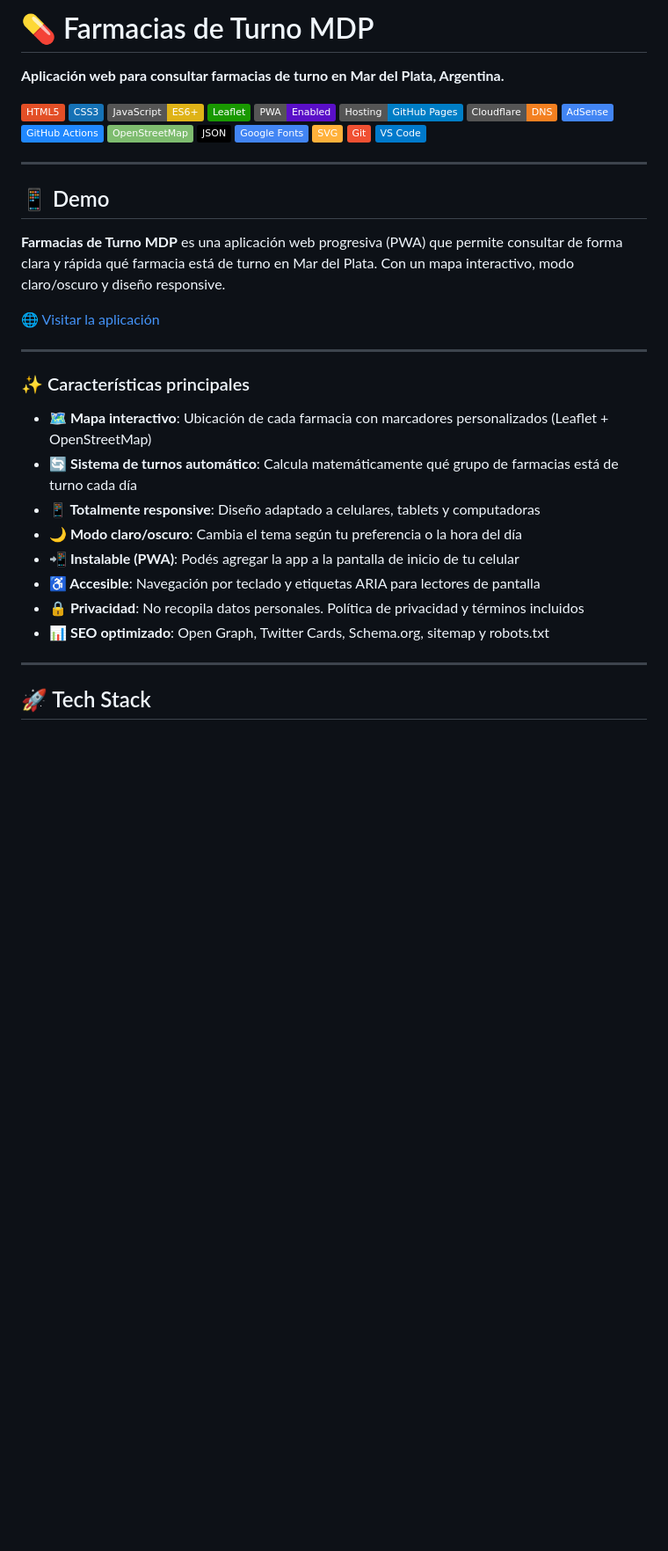
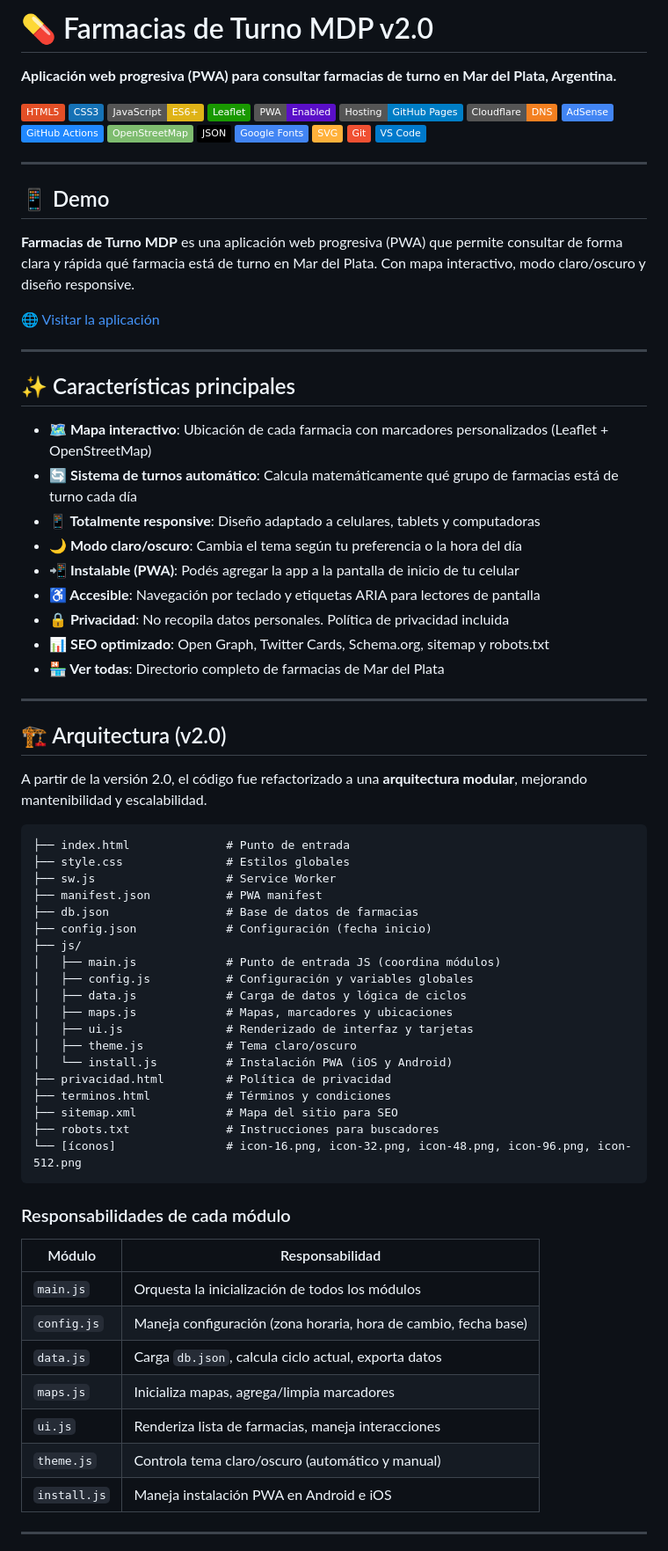
Before and after one commit to psbella/turnos, a Markdown page: README.md, the part around one of its changes. Shown at 88% size. Drawn GitHub-style; badges without logos; blank space fills up the shorter version.

````diff
--- a/README.md
+++ b/README.md
@@ -1,6 +1,6 @@
-# 💊 Farmacias de Turno MDP
+# 💊 Farmacias de Turno MDP v2.0
 
-**Aplicación web para consultar farmacias de turno en Mar del Plata, Argentina.**
+**Aplicación web progresiva (PWA) para consultar farmacias de turno en Mar del Plata, Argentina.**
 
 [![HTML5](https://img.shields.io/badge/HTML5-E34F26?logo=html5&logoColor=white)](https://developer.mozilla.org/es/docs/Web/HTML)
 [![CSS3](https://img.shields.io/badge/CSS3-1572B6?logo=css3&logoColor=white)](https://developer.mozilla.org/es/docs/Web/CSS)
@@ -22,13 +22,13 @@
 
 ## 📱 Demo
 
-**Farmacias de Turno MDP** es una aplicación web progresiva (PWA) que permite consultar de forma clara y rápida qué farmacia está de turno en Mar del Plata. Con un mapa interactivo, modo claro/oscuro y diseño responsive.
+**Farmacias de Turno MDP** es una aplicación web progresiva (PWA) que permite consultar de forma clara y rápida qué farmacia está de turno en Mar del Plata. Con mapa interactivo, modo claro/oscuro y diseño responsive.
 
 [🌐 Visitar la aplicación](https://farmaciasmdp.com.ar)
 
 ---
 
-### ✨ Características principales
+## ✨ Características principales
 
 - **🗺️ Mapa interactivo**: Ubicación de cada farmacia con marcadores personalizados (Leaflet + OpenStreetMap)
 - **🔄 Sistema de turnos automático**: Calcula matemáticamente qué grupo de farmacias está de turno cada día
@@ -36,9 +36,50 @@
 - **🌙 Modo claro/oscuro**: Cambia el tema según tu preferencia o la hora del día
 - **📲 Instalable (PWA)**: Podés agregar la app a la pantalla de inicio de tu celular
 - **♿ Accesible**: Navegación por teclado y etiquetas ARIA para lectores de pantalla
-- **🔒 Privacidad**: No recopila datos personales. Política de privacidad y términos incluidos
+- **🔒 Privacidad**: No recopila datos personales. Política de privacidad incluida
 - **📊 SEO optimizado**: Open Graph, Twitter Cards, Schema.org, sitemap y robots.txt
+- **🏪 Ver todas**: Directorio completo de farmacias de Mar del Plata
 
 ---
 
-## 🚀 Tech Stack
+## 🏗️ Arquitectura (v2.0)
+
+A partir de la versión 2.0, el código fue refactorizado a una **arquitectura modular**, mejorando mantenibilidad y escalabilidad.
+
+```
+├── index.html              # Punto de entrada
+├── style.css               # Estilos globales
+├── sw.js                   # Service Worker
+├── manifest.json           # PWA manifest
+├── db.json                 # Base de datos de farmacias
+├── config.json             # Configuración (fecha inicio)
+├── js/
+│   ├── main.js             # Punto de entrada JS (coordina módulos)
+│   ├── config.js           # Configuración y variables globales
+│   ├── data.js             # Carga de datos y lógica de ciclos
+│   ├── maps.js             # Mapas, marcadores y ubicaciones
+│   ├── ui.js               # Renderizado de interfaz y tarjetas
+│   ├── theme.js            # Tema claro/oscuro
+│   └── install.js          # Instalación PWA (iOS y Android)
+├── privacidad.html         # Política de privacidad
+├── terminos.html           # Términos y condiciones
+├── sitemap.xml             # Mapa del sitio para SEO
+├── robots.txt              # Instrucciones para buscadores
+└── [íconos]                # icon-16.png, icon-32.png, icon-48.png, icon-96.png, icon-512.png
+```
+
+
+### Responsabilidades de cada módulo
+
+| Módulo | Responsabilidad |
+|--------|----------------|
+| `main.js` | Orquesta la inicialización de todos los módulos |
+| `config.js` | Maneja configuración (zona horaria, hora de cambio, fecha base) |
+| `data.js` | Carga `db.json`, calcula ciclo actual, exporta datos |
+| `maps.js` | Inicializa mapas, agrega/limpia marcadores |
+| `ui.js` | Renderiza lista de farmacias, maneja interacciones |
+| `theme.js` | Controla tema claro/oscuro (automático y manual) |
+| `install.js` | Maneja instalación PWA en Android e iOS |
+
+---
+
````
Also changed, not shown: other parts of README.md (+155 -39 lines).
